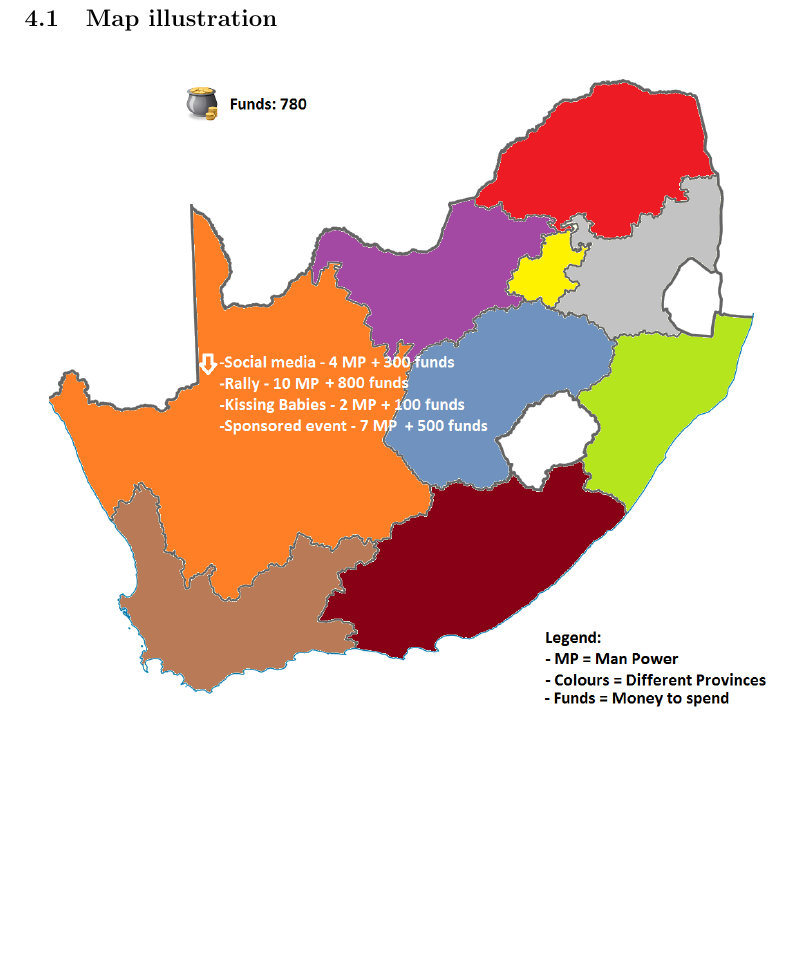
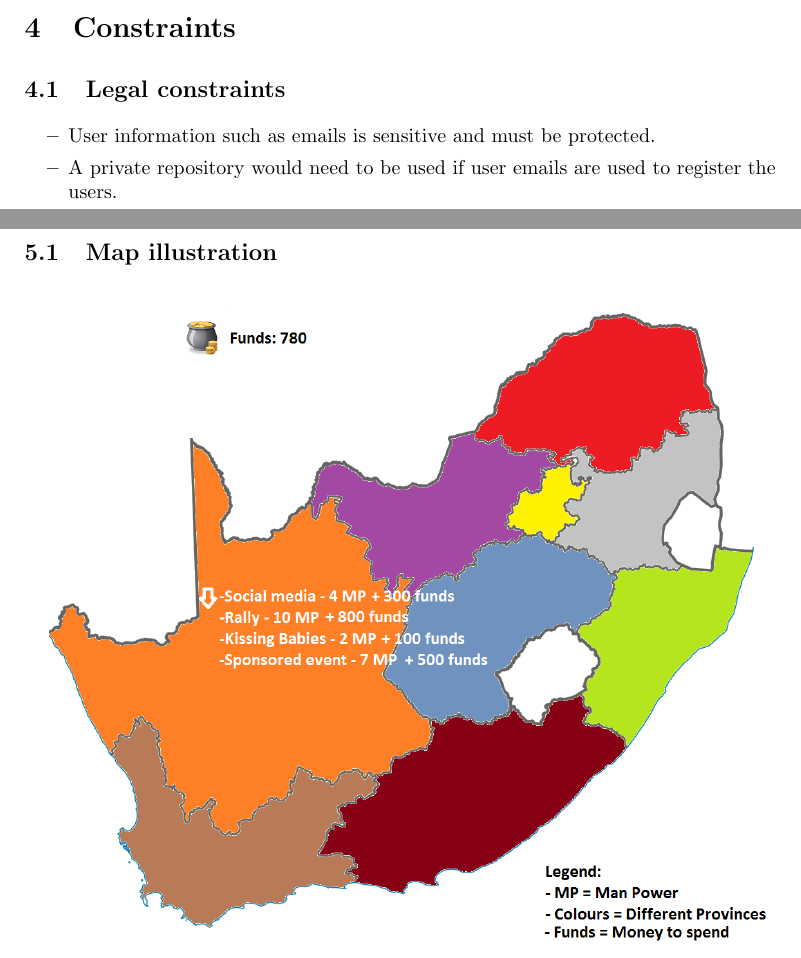
Before and after one commit to KobusMarais/Cerebero, a LaTeX document (LaTeX/RequirementsAndDesignDocumentation.tex): part of page 8 of 8 before the commit and two parts of pages 7 and 8 of 8 after it, the two joined at a grey line, cut at the place of the change. Compiled offline with pdfLaTeX.

Commit message:
Added constraints

```diff
--- a/LaTeX/RequirementsAndDesignDocumentation.tex
+++ b/LaTeX/RequirementsAndDesignDocumentation.tex
@@ -347,6 +347,12 @@
 		\end{itemize}
 	\end{itemize}
 
+	\section{Constraints}
+		\subsection{Legal constraints}
+			\begin{itemize}
+				\item User information such as emails is sensitive and must be protected.
+				\item A private repository would need to be used if user emails are used to register the users.
+			\end{itemize}
 	\section{Appendix}
 		\subsection{Map illustration}
 			\includegraphics[width=1\linewidth]{Images/MAP.png}\\
```
